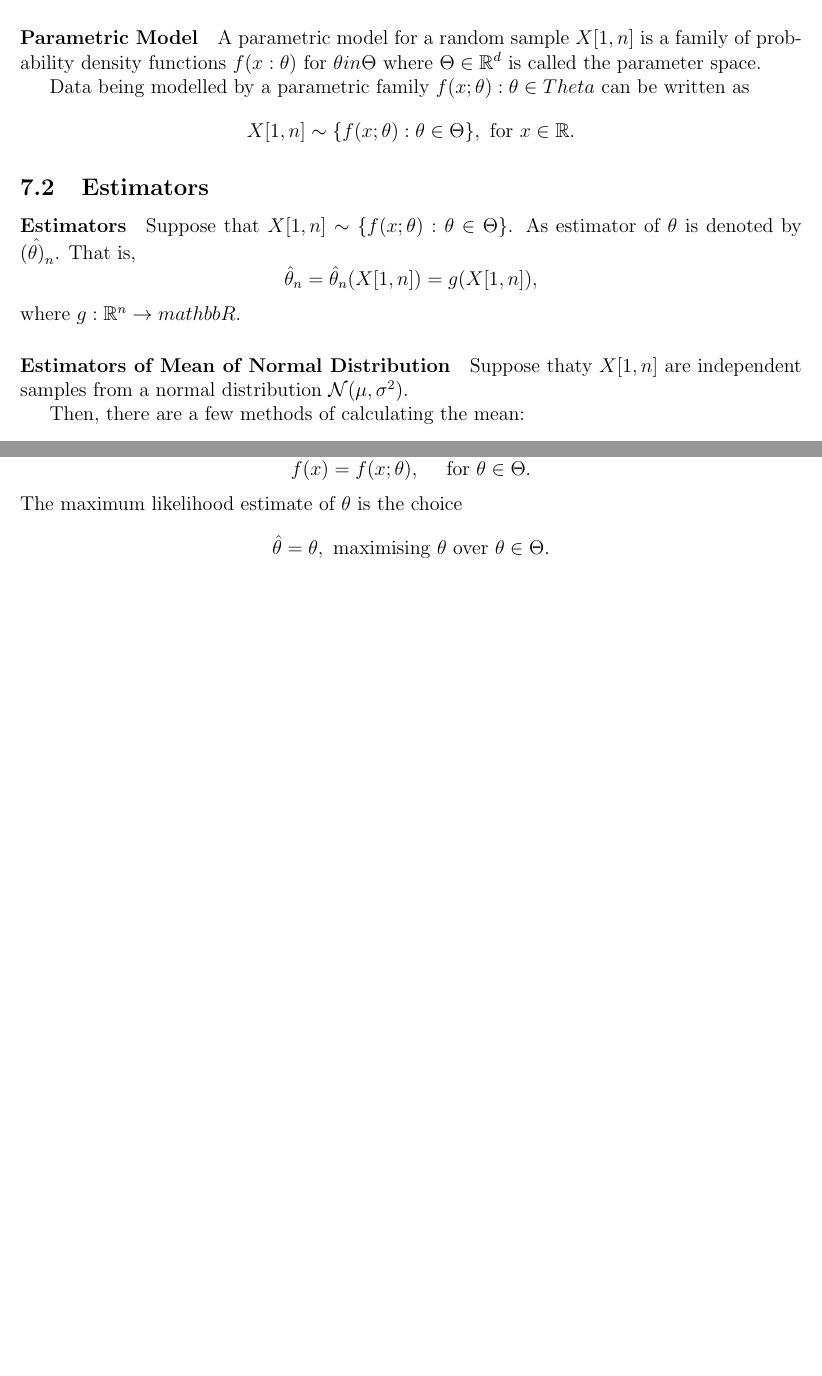
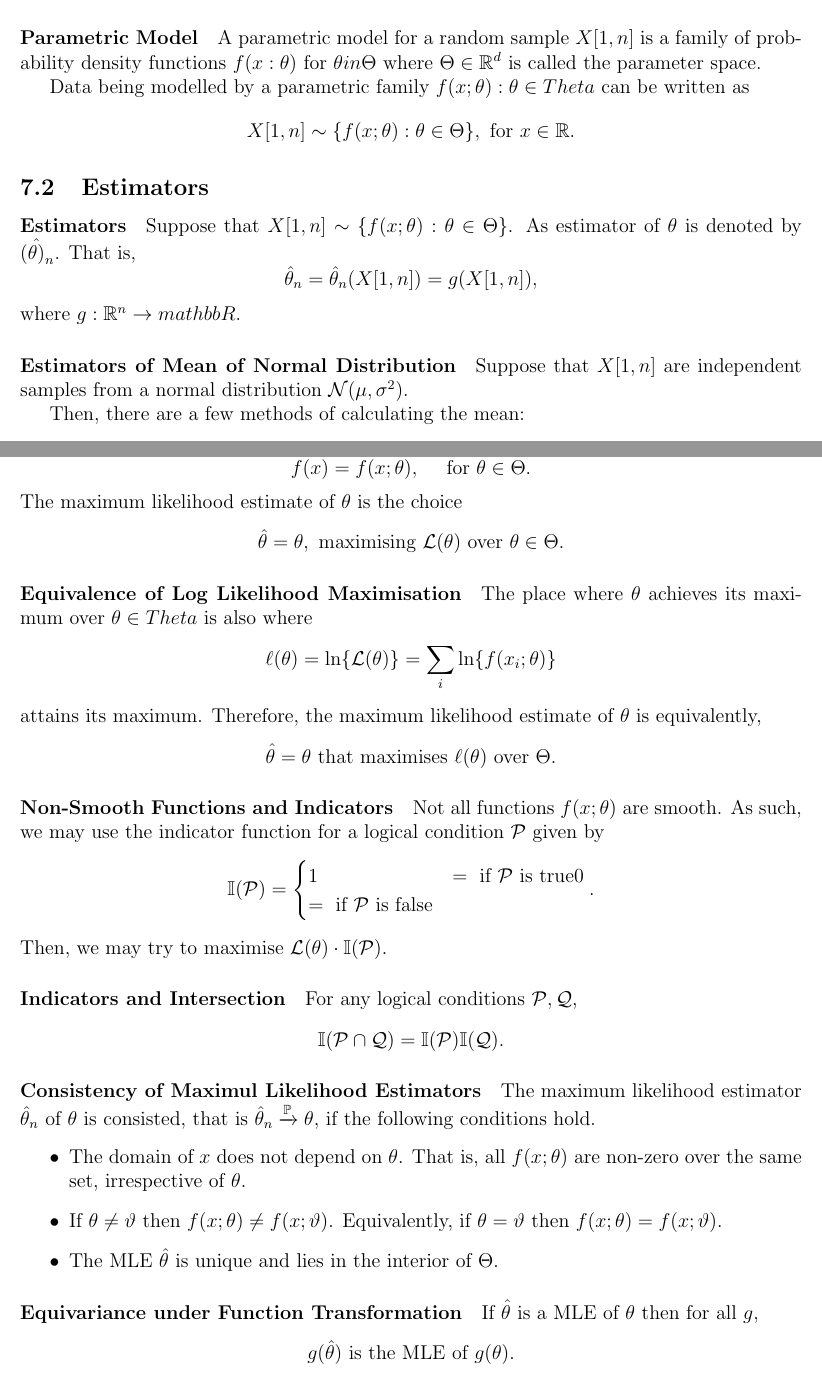
Before and after one commit to imagine-hussain/math2901_notes, a LaTeX document (math2901_main.tex, which reads estimators.tex, parameter_estimation_inference.tex): two parts of pages 18 and 23 of 23, joined at a grey line, cut so that both start at the same text, the shorter picture padded with empty space. Compiled offline with pdfLaTeX.

Commit message:
MLE STUFF

```diff
--- a/estimators.tex
+++ b/estimators.tex
@@ -31,7 +31,7 @@ That is, \[
 \]  where \(g: \mathbb{R}^n \to mathbb{R}\).
 
 \paragraph{Estimators of Mean of Normal Distribution}
-Suppose thaty \(X[1, n]\) are independent samples from a normal distribution
+Suppose that \(X[1, n]\) are independent samples from a normal distribution
 \(\Normal(\mu, \sigma^2)\).
 
 Then, there are a few methods of calculating the mean:
--- a/parameter_estimation_inference.tex
+++ b/parameter_estimation_inference.tex
@@ -56,5 +56,46 @@ Suppose there is \(x[1, n]\) observations from the function \(f\) where \[
   f(x) = f(x; \theta), \quad \text{ for } \theta \in  \Theta
 .\]
 The maximum likelihood estimate of \(\theta\) is the choice \[
-  \hat{\theta} = \theta, \text{ maximising } \mathcal{\theta} \text{ over } \theta \in \Theta
+  \hat{\theta} = \theta, \text{ maximising } \mathcal{L}(\theta) \text{ over } \theta \in \Theta
 .\]
+
+\paragraph{Equivalence of Log Likelihood Maximisation}
+The place where \(\mathcal{\theta}\) achieves its maximum over \(\theta \in Theta\)
+is also where \[
+  \ell(\theta) = \ln \{\mathcal{L}(\theta)\} = \sum_{i} \ln \{f(x_i; \theta)\}
+\]  attains its maximum. Therefore, the maximum likelihood estimate of \(\theta\)
+is equivalently, \[
+  \hat{\theta} = \theta \text{ that maximises } \ell(\theta) \text{ over } \Theta
+.\]
+
+\paragraph{Non-Smooth Functions and Indicators}
+Not all functions \(f(x; \theta)\) are smooth. As such, we may use the
+indicator function for a logical condition \(\mathcal{P}\) given by \[
+  \mathbb{I}(\mathcal{P}) = \begin{cases}
+    1 &= \text{ if } \mathcal{P} \text{ is true}
+    0 &= \text{ if } \mathcal{P} \text{ is false}
+  \end{cases}
+.\]
+Then, we may try to maximise \(\mathcal{L}(\theta)\cdot \mathbb{I}(\mathcal{P})\).
+
+\paragraph{Indicators and Intersection}
+For any logical conditions \(\mathcal{P}, \mathcal{Q}\), \[
+  \mathbb{I}(\mathcal{P} \cap \mathcal{Q}) = \mathbb{I}(\mathcal{P})\mathbb{I}(\mathcal{Q})
+.\]
+
+\paragraph{Consistency of Maximul Likelihood Estimators}
+The maximum likelihood estimator \(\hat{\theta}_n\) of \(\theta\)
+is consisted, that is \(\hat{\theta}_n \xrightarrow{\mathbb{P}} \theta\),
+if the following conditions hold.
+\begin{itemize}
+  \item The domain of \(x\) does not depend on  \(\theta\). That is,  all \(f(x; \theta)\)
+    are non-zero over the same set, irrespective of \(\theta\).
+  \item If \(\theta \neq \vartheta\) then \( f(x; \theta) \neq f(x; \vartheta)\).
+    Equivalently, if  \(\theta = \vartheta\) then \(f(x; \theta) = f(x; \vartheta)\).
+  \item The MLE \(\hat{\theta}\) is unique and lies in the interior of \(\Theta\).
+\end{itemize}
+
+\paragraph{Equivariance under Function Transformation}
+If \(\hat{\theta}\) is a MLE of \(\theta\) then for all \(g\),  \[
+  g(\hat{\theta}) \text{ is the MLE of } g(\theta)
+.\]
```
Also changed, not shown: math2901_main.pdf (added).
